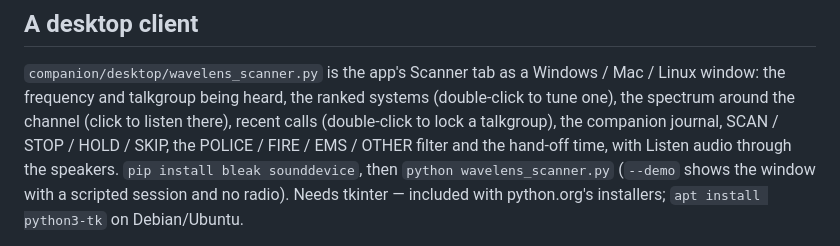
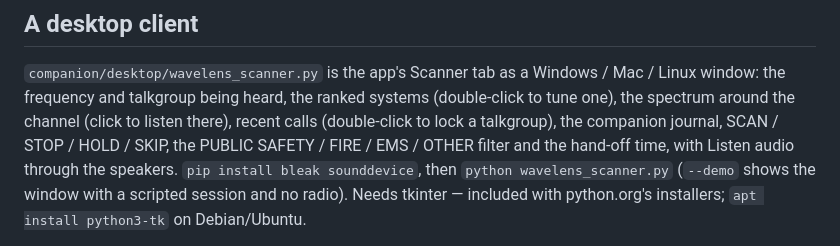
Before and after one commit to pmcbrien/wavelens, a Markdown page: companion/README.md, the part around the change. GitHub-like rendering.

Commit message:
companion (a9a4ce1)

```diff
--- a/companion/README.md
+++ b/companion/README.md
@@ -332,7 +332,7 @@ The full step-by-step guide, with every command, is on the website:
 `companion/desktop/wavelens_scanner.py` is the app's Scanner tab as a Windows / Mac / Linux window: the
 frequency and talkgroup being heard, the ranked systems (double-click to tune one), the spectrum around the
 channel (click to listen there), recent calls (double-click to lock a talkgroup), the companion journal,
-SCAN / STOP / HOLD / SKIP, the POLICE / FIRE / EMS / OTHER filter and the hand-off time, with Listen audio
+SCAN / STOP / HOLD / SKIP, the PUBLIC SAFETY / FIRE / EMS / OTHER filter and the hand-off time, with Listen audio
 through the speakers. `pip install bleak sounddevice`, then `python wavelens_scanner.py`
 (`--demo` shows the window with a scripted session and no radio). Needs tkinter — included with
 python.org's installers; `apt install python3-tk` on Debian/Ubuntu.
```
Also changed, not shown: companion/UPDATES.md (added, +68 -0 lines), docs/promo/wavelens-spotter-poster.jpg, 5 other files.
